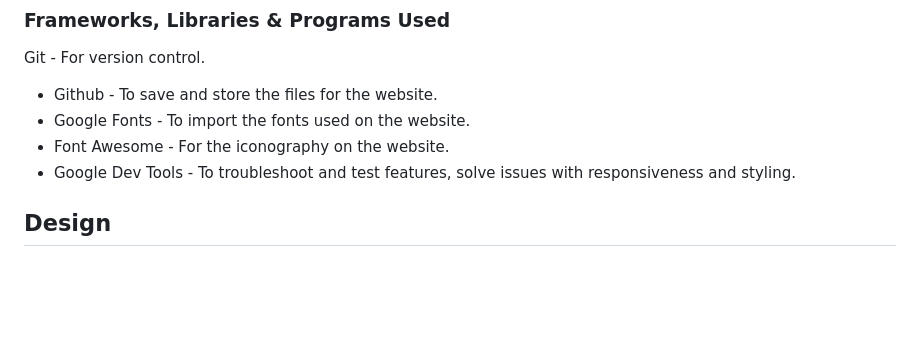
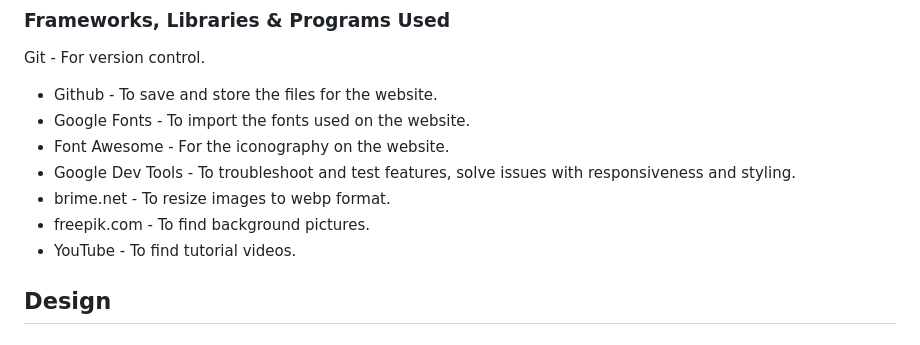
Before and after one commit to JohanneKnz/knitting_project, a Markdown page: README.md, the part around the change printed below. GitHub-like rendering; blank space fills up the shorter version.

```diff
--- a/README.md
+++ b/README.md
@@ -42,6 +42,9 @@ Git - For version control.
 - Google Fonts - To import the fonts used on the website.
 - Font Awesome - For the iconography on the website.
 - Google Dev Tools - To troubleshoot and test features, solve issues with responsiveness and styling.
+- brime.net - To resize images to webp format.
+- freepik.com - To find background pictures.
+- YouTube - To find tutorial videos.
 
 ## Design
 ### Colour scheme
```
Also changed, not shown: other parts of README.md (+48 -2 lines).
